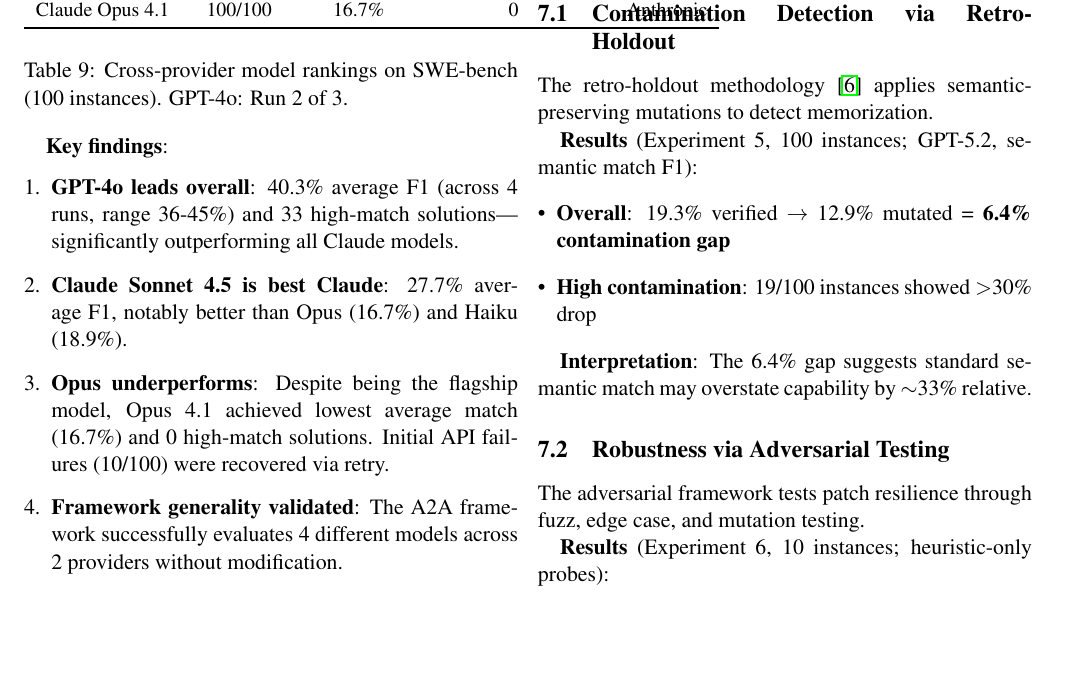
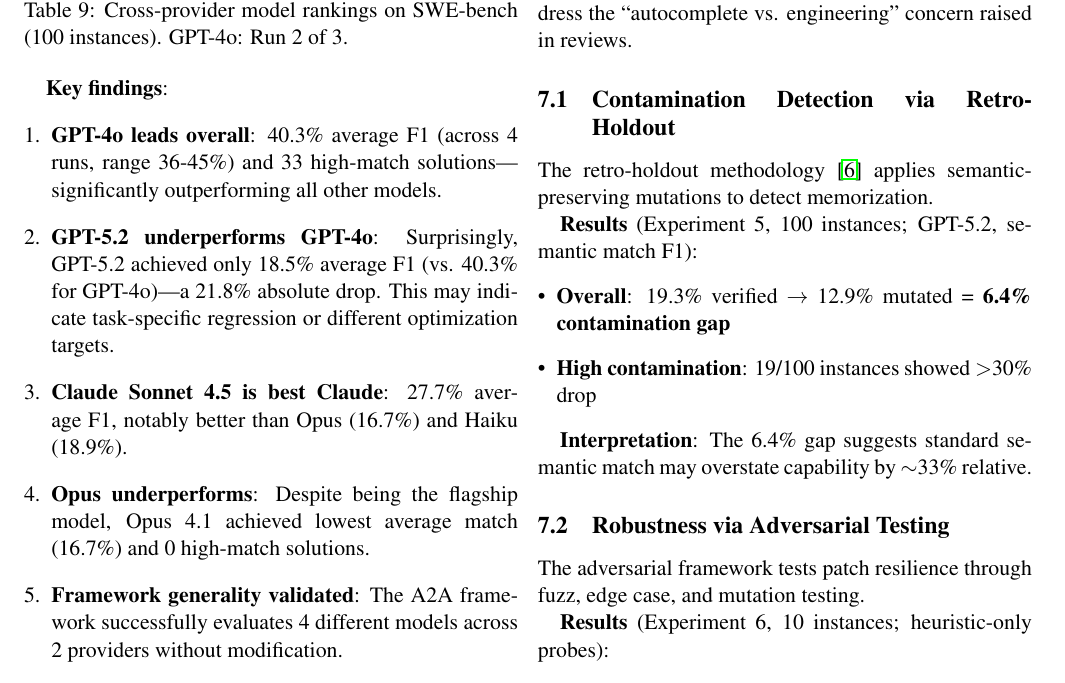
Before and after one commit to ManishMuttreja1/A2A-SWE-Bench, a LaTeX paper (paper/a2a_swebench.tex): part of page 8 of 11, cut so that both start at the same text, the shorter picture padded with empty space. Compiled offline with pdfLaTeX.

Commit message:
Add GPT-5.2 results: 18.5% avg (surprisingly underperforms GPT-4o's 40.3%)
GPT-5.2 (100 tasks):
- Avg Semantic Match: 18.5%
- High Match (≥70%): 7
- Perfect Match (≥95%): 5

This is a 21.8% absolute drop from GPT-4o, suggesting possible
task-specific regression or different optimization targets.

```diff
--- a/paper/a2a_swebench.tex
+++ b/paper/a2a_swebench.tex
@@ -563,9 +564,10 @@
 
 \textbf{Key findings}:
 \begin{enumerate}[leftmargin=*]
-    \item \textbf{GPT-4o leads overall}: 40.3\% average F1 (across 4 runs, range 36-45\%) and 33 high-match solutions---significantly outperforming all Claude models.
+    \item \textbf{GPT-4o leads overall}: 40.3\% average F1 (across 4 runs, range 36-45\%) and 33 high-match solutions---significantly outperforming all other models.
+    \item \textbf{GPT-5.2 underperforms GPT-4o}: Surprisingly, GPT-5.2 achieved only 18.5\% average F1 (vs. 40.3\% for GPT-4o)---a 21.8\% absolute drop. This may indicate task-specific regression or different optimization targets.
     \item \textbf{Claude Sonnet 4.5 is best Claude}: 27.7\% average F1, notably better than Opus (16.7\%) and Haiku (18.9\%).
-    \item \textbf{Opus underperforms}: Despite being the flagship model, Opus 4.1 achieved lowest average match (16.7\%) and 0 high-match solutions. Initial API failures (10/100) were recovered via retry.
+    \item \textbf{Opus underperforms}: Despite being the flagship model, Opus 4.1 achieved lowest average match (16.7\%) and 0 high-match solutions.
     \item \textbf{Framework generality validated}: The A2A framework successfully evaluates 4 different models across 2 providers without modification.
 \end{enumerate}
 
```
Also changed, not shown: paper/a2a_swebench.tex (3 more changed lines), 4 other files.
